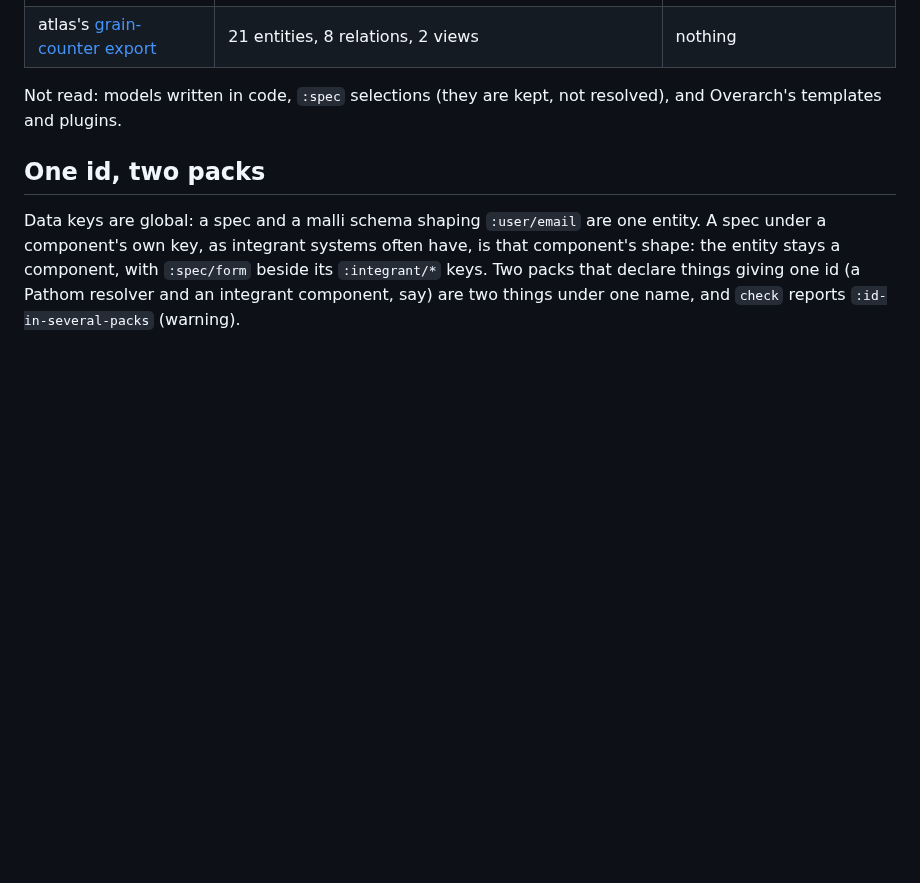
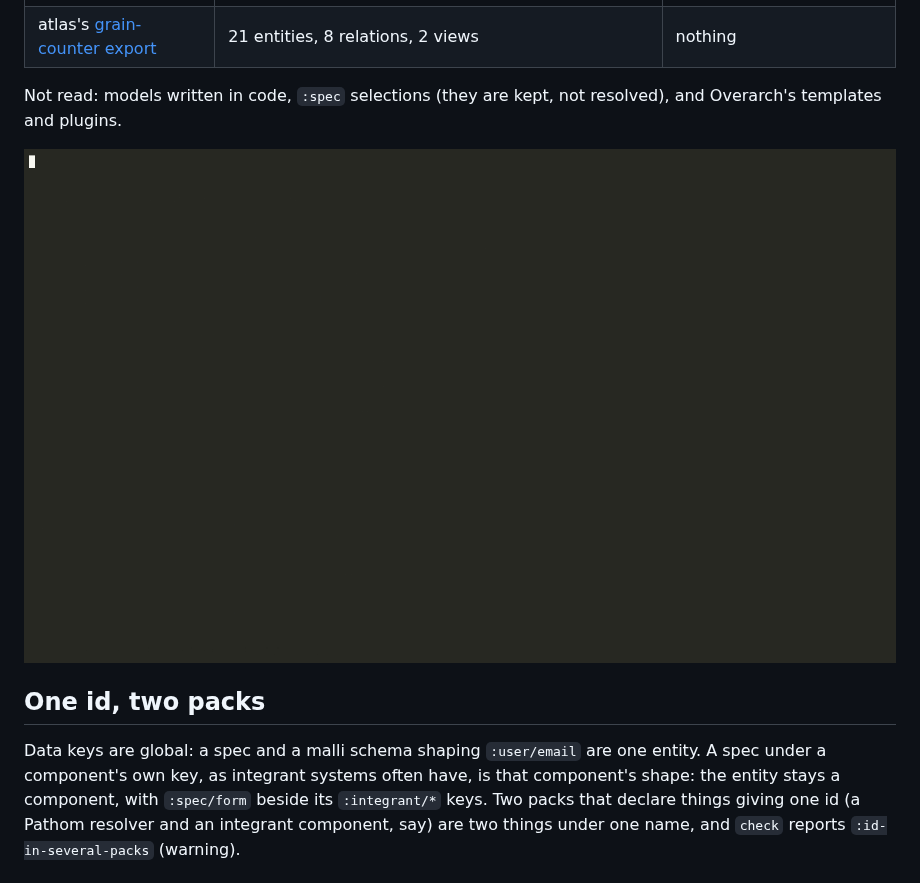
Before and after one commit to semantic-namespace/meta-source, a Markdown page: docs/packs.md, the part around the change. Drawn GitHub-style; pictures changed too: docs/images/meta-source-overarch.gif (added); blank space fills up the shorter version.

Commit message:
docs: the Overarch pack's GIF, a model kept true to an atlas registry

```diff
--- a/docs/packs.md
+++ b/docs/packs.md
@@ -619,6 +619,8 @@ info for the payments, when both are model elements.
 Not read: models written in code, `:spec` selections (they are kept, not
 resolved), and Overarch's templates and plugins.
 
+![An Overarch model whose ids are atlas ids: a relation the registry doesn't declare, then declared, in Emacs](images/meta-source-overarch.gif)
+
 ## One id, two packs
 
 Data keys are global: a spec and a malli schema shaping `:user/email` are one
```
